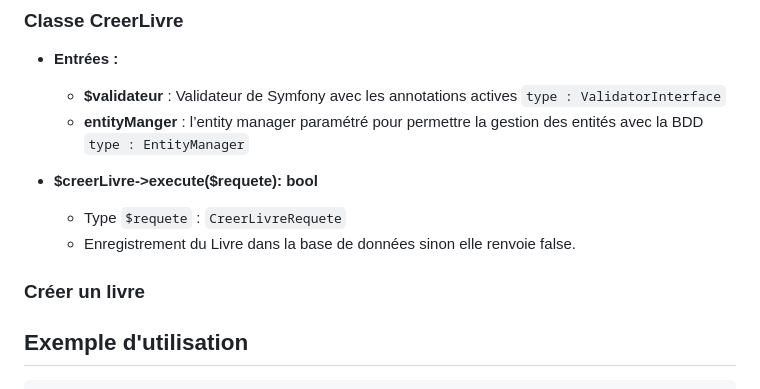
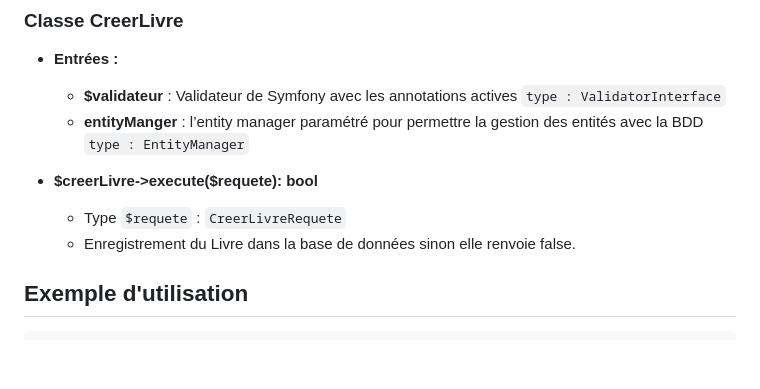
Before and after one commit to fadel-amar/projet-biblio-scrum, a Markdown page: documentation/UserStories/creerLivre.md, the part around the change. Drawn GitHub-style; blank space fills up the shorter version.

Commit message:
moficiation doc CrreerLivre

```diff
--- a/documentation/UserStories/creerLivre.md
+++ b/documentation/UserStories/creerLivre.md
@@ -65,10 +65,6 @@ Afin de le rendre accessible aux adhérents de la bibliothèque**
 
 
 
-### Créer un livre
-
-
-
 
 ## Exemple d'utilisation
 
```
